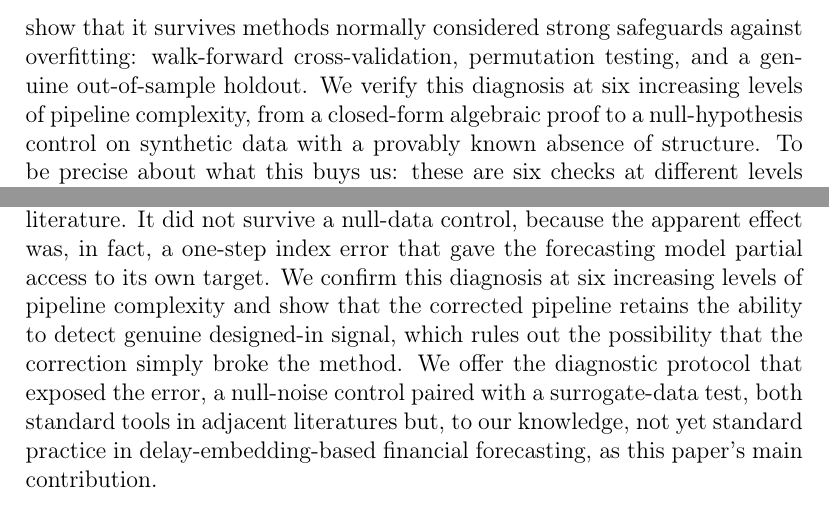
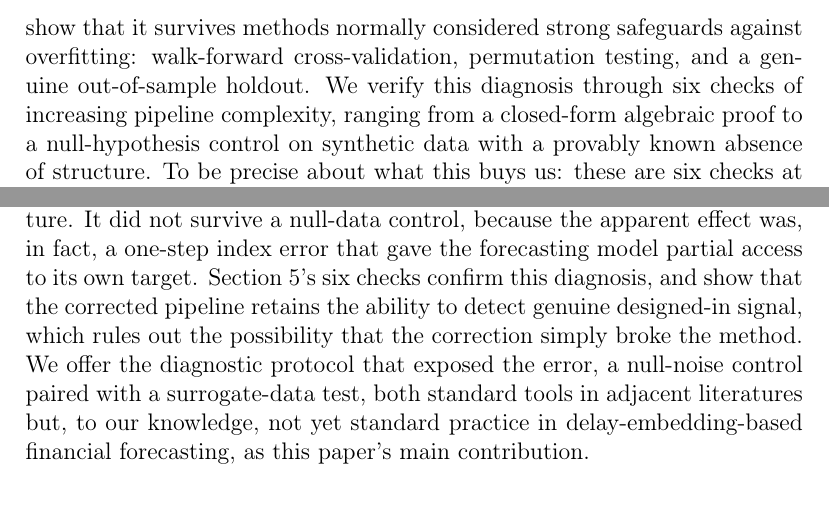
Before and after one commit to Ramin-Buzarpur/Paper, a LaTeX paper (finsler_forecast/paper.tex): two parts of pages 3 and 13 of 17, joined at a grey line, cut so that both start at the same text. Compiled offline with pdfLaTeX.

Commit message:
Fix page breaks (Conclusion/Availability/References), CRediT line spacing, and reduce repeated phrasing

```diff
--- a/finsler_forecast/paper.tex
+++ b/finsler_forecast/paper.tex
@@ -90,9 +90,9 @@ We document a previously unreported class of index error in delay-embedding-base
 pipelines, under which the embedding's most recent feature is numerically identical to part of
 the forecast target, and we show that it survives methods normally considered strong
 safeguards against overfitting: walk-forward cross-validation, permutation testing, and a
-genuine out-of-sample holdout. We verify this diagnosis at six increasing levels of pipeline
-complexity, from a closed-form algebraic proof to a null-hypothesis control on synthetic data
-with a provably known absence of structure. To be precise about what this buys us: these are
+genuine out-of-sample holdout. We verify this diagnosis through six checks of increasing
+pipeline complexity, ranging from a closed-form algebraic proof to a null-hypothesis control on
+synthetic data with a provably known absence of structure. To be precise about what this buys us: these are
 six checks at different levels of abstraction, not six independent sources of evidence, since
 checks~1 and~3 below are two representations of the same underlying fact. We show that the
 error affected all four structurally different detectors identically, which establishes that
@@ -471,8 +471,8 @@ We set out to validate the claim that market states flagged as locally atypical
 unsupervised novelty detector are more forecastable than typical states. The claim passed
 every standard validation step used in this literature. It did not survive a null-data
 control, because the apparent effect was, in fact, a one-step index error that gave the
-forecasting model partial access to its own target. We confirm this diagnosis at six
-increasing levels of pipeline complexity and show that the corrected pipeline retains the
+forecasting model partial access to its own target. Section~5's six checks confirm this
+diagnosis, and show that the corrected pipeline retains the
 ability to detect genuine designed-in signal, which rules out the possibility that the
 correction simply broke the method. We offer the diagnostic protocol that exposed the error, a
 null-noise control paired with a surrogate-data test, both standard tools in adjacent
```
Also changed, not shown: finsler_forecast/paper.pdf, finsler_forecast/paper.tex (11 more changed lines).
